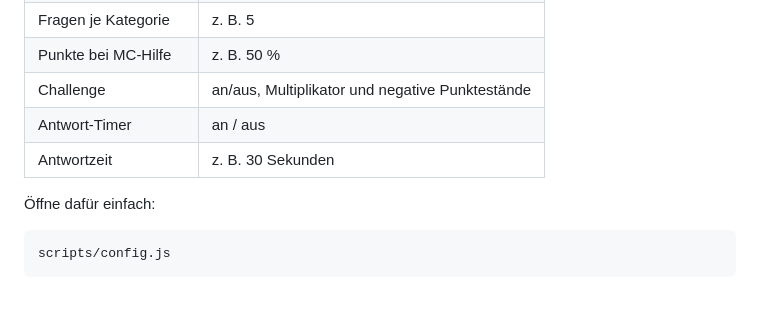
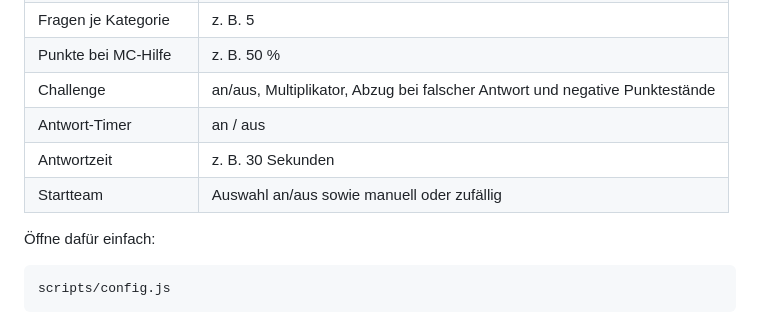
Before and after one commit to blackapple113/QuizNight, a Markdown page: README.md, the part around one of its changes. Drawn GitHub-style.

```diff
--- a/README.md
+++ b/README.md
@@ -96,9 +99,10 @@ Typische Defaults sind:
 | Kategorien pro Runde | z. B. 5 |
 | Fragen je Kategorie | z. B. 5 |
 | Punkte bei MC-Hilfe | z. B. 50 % |
-| Challenge | an/aus, Multiplikator und negative Punktestände |
+| Challenge | an/aus, Multiplikator, Abzug bei falscher Antwort und negative Punktestände |
 | Antwort-Timer | an / aus |
 | Antwortzeit | z. B. 30 Sekunden |
+| Startteam | Auswahl an/aus sowie manuell oder zufällig |
 
 Öffne dafür einfach:
 
```
Also changed, not shown: other parts of README.md (+17 -3 lines).
